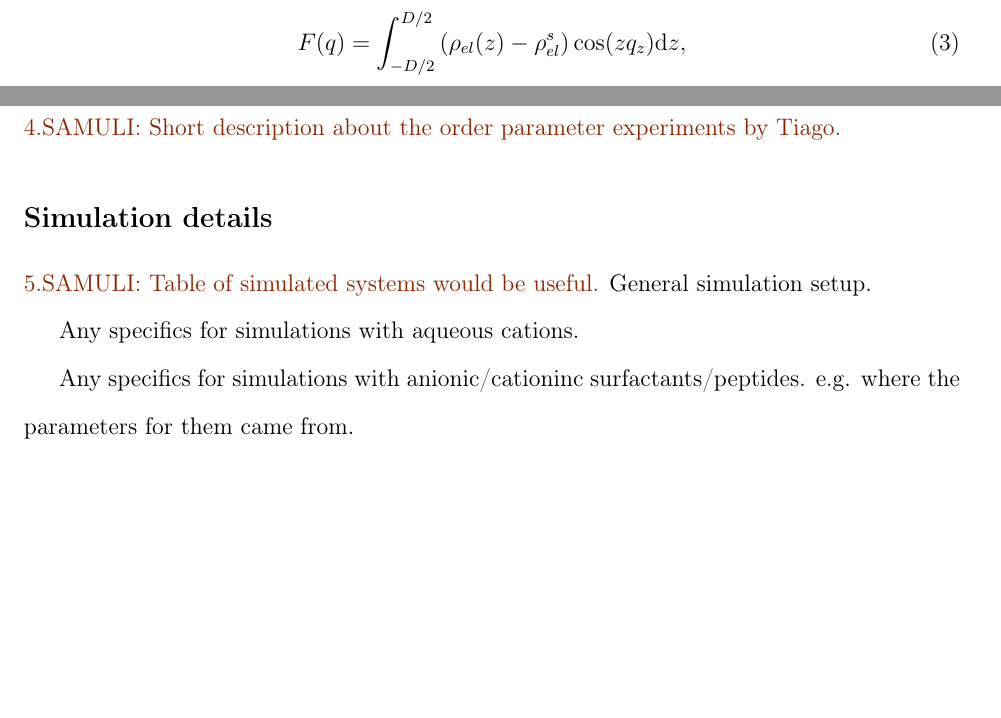
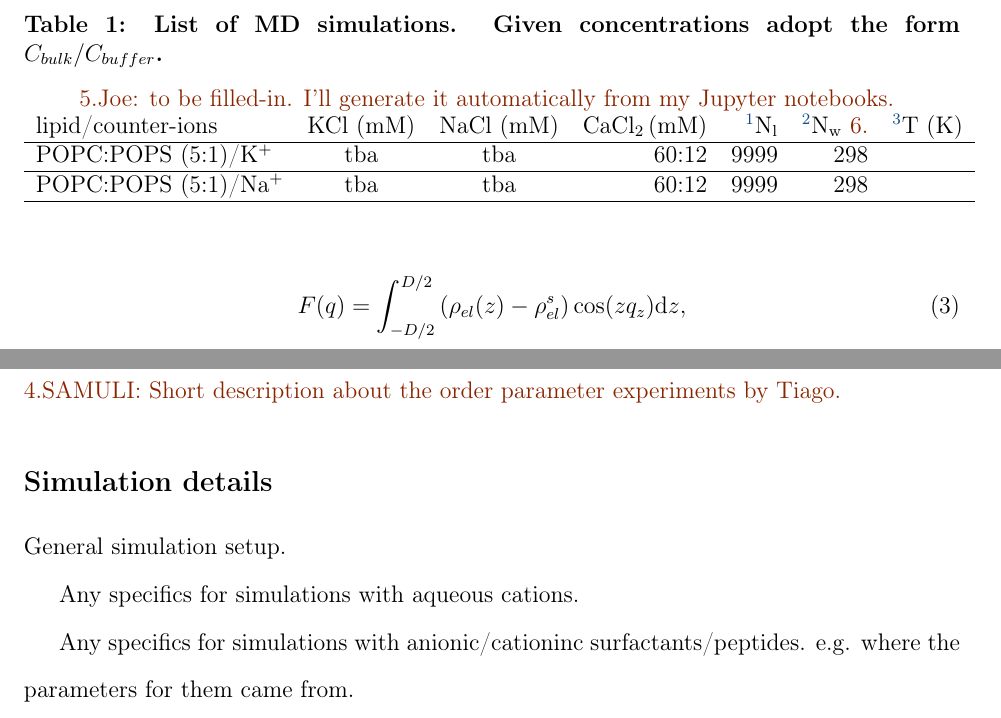
Before and after one commit to jmelcr/ecc_lipids, a LaTeX paper (Manuscript/manuscript.tex): two parts of page 6 of 33, joined at a grey line, cut at the place of the change, the shorter picture padded with empty space. Compiled offline with pdfLaTeX.

Commit message:
started a table with all simulations

```diff
--- a/Manuscript/manuscript.tex
+++ b/Manuscript/manuscript.tex
@@ -430,7 +430,23 @@ Scattering form factors validate the dimensions of the lipid bilayer (i.e., the
 
 \subsection{Simulation details}
 
-\todo{SAMULI: Table of simulated systems would be useful.}
+\begin{table*}[tbp]
+\centering
+\caption{  List of MD simulations.
+           Given concentrations adopt the form $C_{bulk}/C_{buffer}$.
+        }
+\todo{Joe: to be filled-in. I'll generate it automatically from my Jupyter notebooks.}
+\label{IONsystems_conc}
+\begin{tabular}{l c c r r r r }
+  lipid/counter-ions &  KCl (mM)  &  NaCl (mM) & CaCl$_2$\,(mM) &  \footnote{Number of lipid molecules with the largest mole fraction}N$_{\rm l}$   &  \footnote{Number of water molecules}N$_{\rm w}$ \todoi{Should confirm that the amounts of water in experiments matched those in simulations.}   &  \footnote{Simulation temperature}T (K)  \\
+  \hline
+    POPC:POPS (5:1)/K$^+$  & tba & tba & 60:12 & 9999 & 298  \\
+    \hline
+    POPC:POPS (5:1)/Na$^+$ & tba & tba & 60:12 & 9999 & 298  \\
+    \hline
+\end{tabular}
+\end{table*}
+
 General simulation setup.
 
 
```
